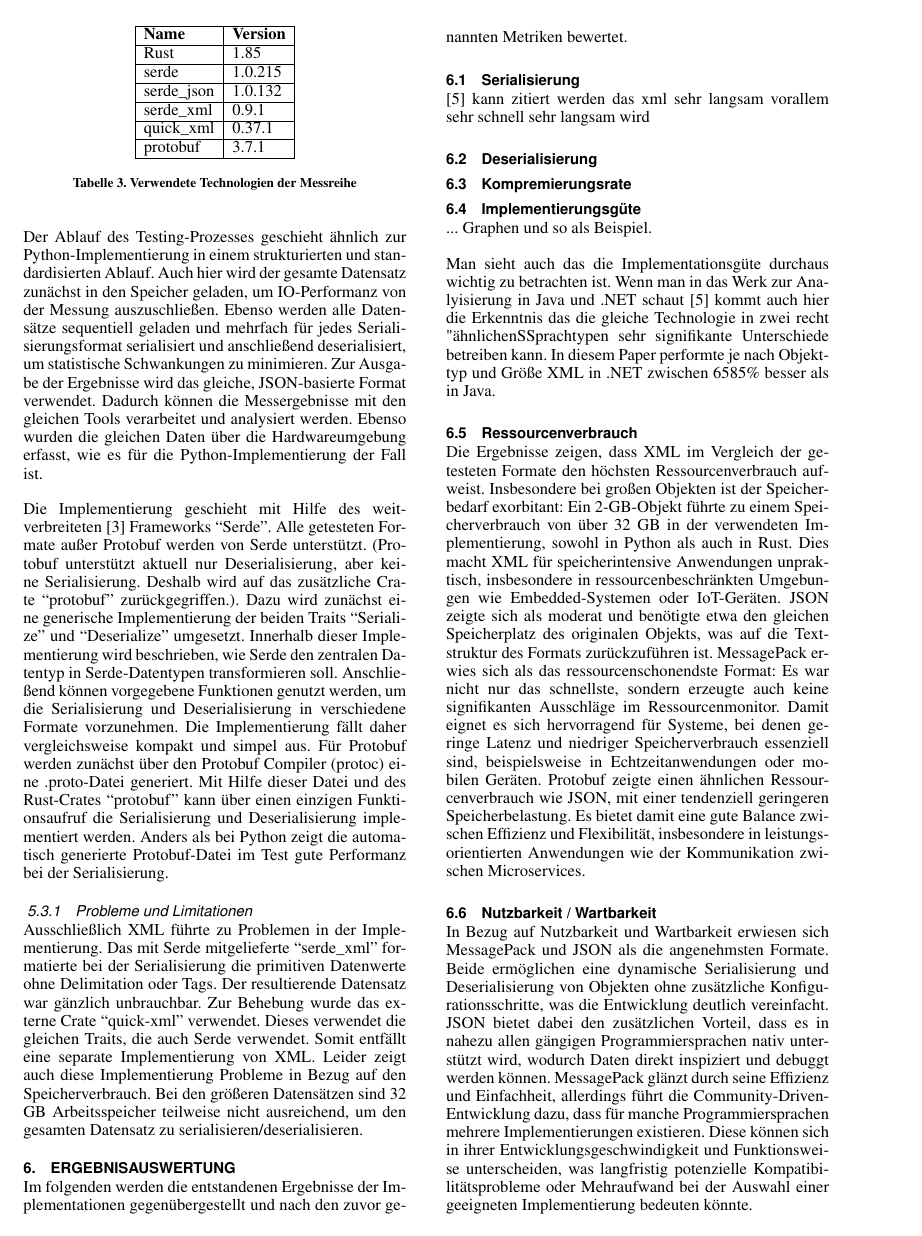
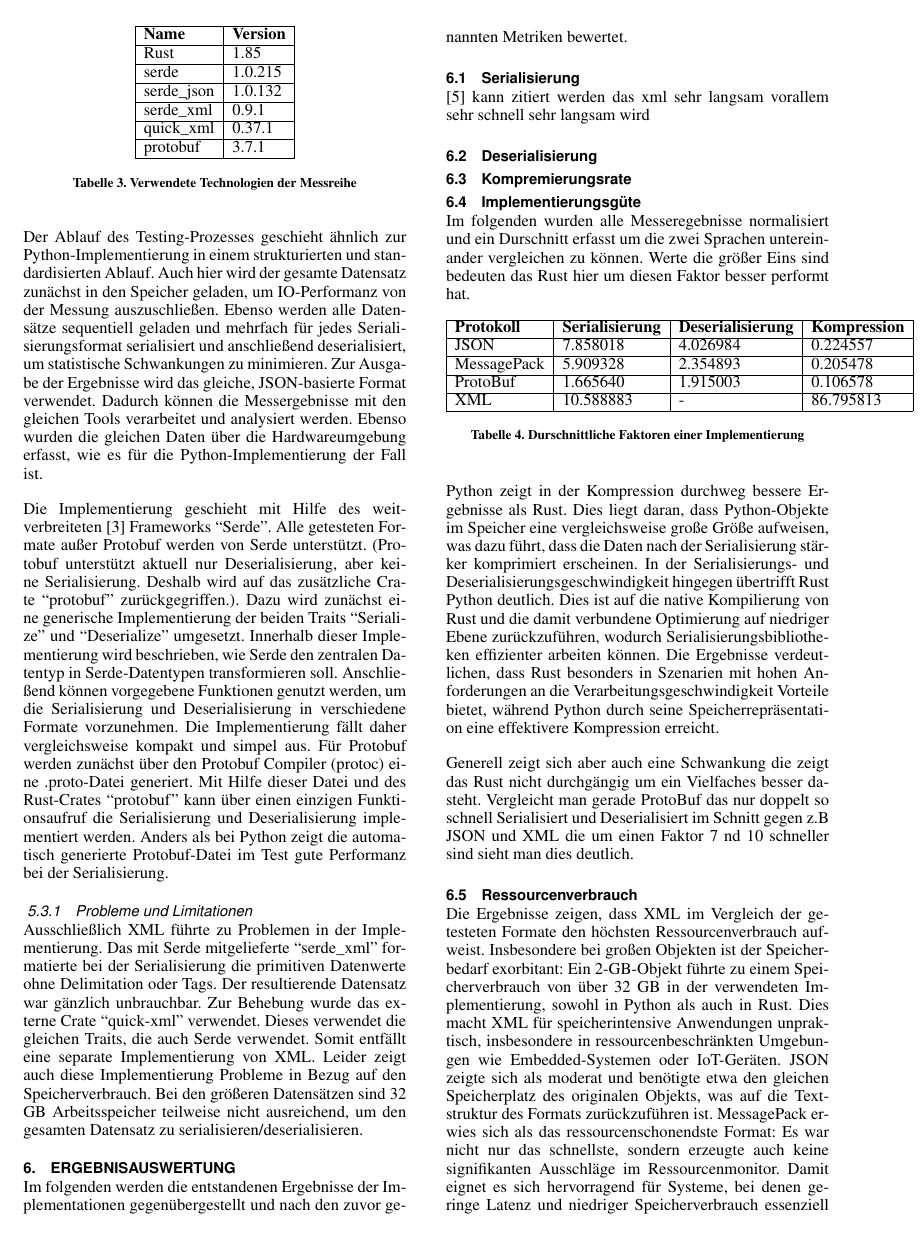
Before and after one commit to FabianRolfMatthiasNoll/NichtHaskell4.0, LaTeX slides (documentation/SeminarBeispiel.tex): page 7 of 8 before the commit and page 7 of 9 after it. Compiled offline with pdfLaTeX.

Commit message:
added Implementierungsgüte

```diff
--- a/documentation/SeminarBeispiel.tex
+++ b/documentation/SeminarBeispiel.tex
@@ -338,9 +338,23 @@ Im folgenden werden die entstandenen Ergebnisse der Implementationen gegenüberg
 \subsection{Kompremierungsrate}
 
 \subsection{Implementierungsgüte}
-... Graphen und so als Beispiel.
+Im folgenden wurden alle Messeregebnisse normalisiert und ein Durschnitt erfasst um die zwei Sprachen untereinander vergleichen zu können. Werte die größer Eins sind bedeuten das Rust hier um diesen Faktor besser performt hat.
 
-Man sieht auch das die Implementationsgüte durchaus wichtig zu betrachten ist. Wenn man in das Werk zur Analyisierung in Java und .NET schaut \cite{10.1145/944579.944589} kommt auch hier die Erkenntnis das die gleiche Technologie in zwei recht "ähnlichen" Sprachtypen sehr signifikante Unterschiede betreiben kann. In diesem Paper performte je nach Objekttyp und Größe XML in .NET zwischen 65\-85\% besser als in Java.
+\begin{table}[H]
+    \begin{tabular}{|l|l|l|l|l}
+    \cline{1-4}
+    \textbf{Protokoll} & \textbf{Serialisierung} & \textbf{Deserialisierung} & \textbf{Kompression} &  \\ \cline{1-4}
+    JSON               & 7.858018                & 4.026984                  & 0.224557               &  \\ \cline{1-4}
+    MessagePack        & 5.909328                & 2.354893                  & 0.205478               &  \\ \cline{1-4}
+    ProtoBuf           & 1.665640                & 1.915003                  & 0.106578               &  \\ \cline{1-4}
+    XML                & 10.588883               & -                         & 86.795813              &  \\ \cline{1-4}
+    \end{tabular}
+    \caption{Durschnittliche Faktoren einer Implementierung}
+\end{table}
+
+Python zeigt in der Kompression durchweg bessere Ergebnisse als Rust. Dies liegt daran, dass Python-Objekte im Speicher eine vergleichsweise große Größe aufweisen, was dazu führt, dass die Daten nach der Serialisierung stärker komprimiert erscheinen. In der Serialisierungs- und Deserialisierungsgeschwindigkeit hingegen übertrifft Rust Python deutlich. Dies ist auf die native Kompilierung von Rust und die damit verbundene Optimierung auf niedriger Ebene zurückzuführen, wodurch Serialisierungsbibliotheken effizienter arbeiten können. Die Ergebnisse verdeutlichen, dass Rust besonders in Szenarien mit hohen Anforderungen an die Verarbeitungsgeschwindigkeit Vorteile bietet, während Python durch seine Speicherrepräsentation eine effektivere Kompression erreicht.
+
+Generell zeigt sich aber auch eine Schwankung die zeigt das Rust nicht durchgängig um ein Vielfaches besser dasteht. Vergleicht man gerade ProtoBuf das nur doppelt so schnell Serialisiert und Deserialisiert im Schnitt gegen z.B JSON und XML die um einen Faktor 7 nd 10 schneller sind sieht man dies deutlich.
 
 \subsection{Ressourcenverbrauch}
 Die Ergebnisse zeigen, dass XML im Vergleich der getesteten Formate den höchsten Ressourcenverbrauch aufweist. Insbesondere bei großen Objekten ist der Speicherbedarf exorbitant: Ein 2-GB-Objekt führte zu einem Speicherverbrauch von über 32 GB in der verwendeten Implementierung, sowohl in Python als auch in Rust. Dies macht XML für speicherintensive Anwendungen unpraktisch, insbesondere in ressourcenbeschränkten Umgebungen wie Embedded-Systemen oder IoT-Geräten. JSON zeigte sich als moderat und benötigte etwa den gleichen Speicherplatz des originalen Objekts, was auf die Textstruktur des Formats zurückzuführen ist. MessagePack erwies sich als das ressourcenschonendste Format: Es war nicht nur das schnellste, sondern erzeugte auch keine signifikanten Ausschläge im Ressourcenmonitor. Damit eignet es sich hervorragend für Systeme, bei denen geringe Latenz und niedriger Speicherverbrauch essenziell sind, beispielsweise in Echtzeitanwendungen oder mobilen Geräten. Protobuf zeigte einen ähnlichen Ressourcenverbrauch wie JSON, mit einer tendenziell geringeren Speicherbelastung. Es bietet damit eine gute Balance zwischen Effizienz und Flexibilität, insbesondere in leistungsorientierten Anwendungen wie der Kommunikation zwischen Microservices.
```
